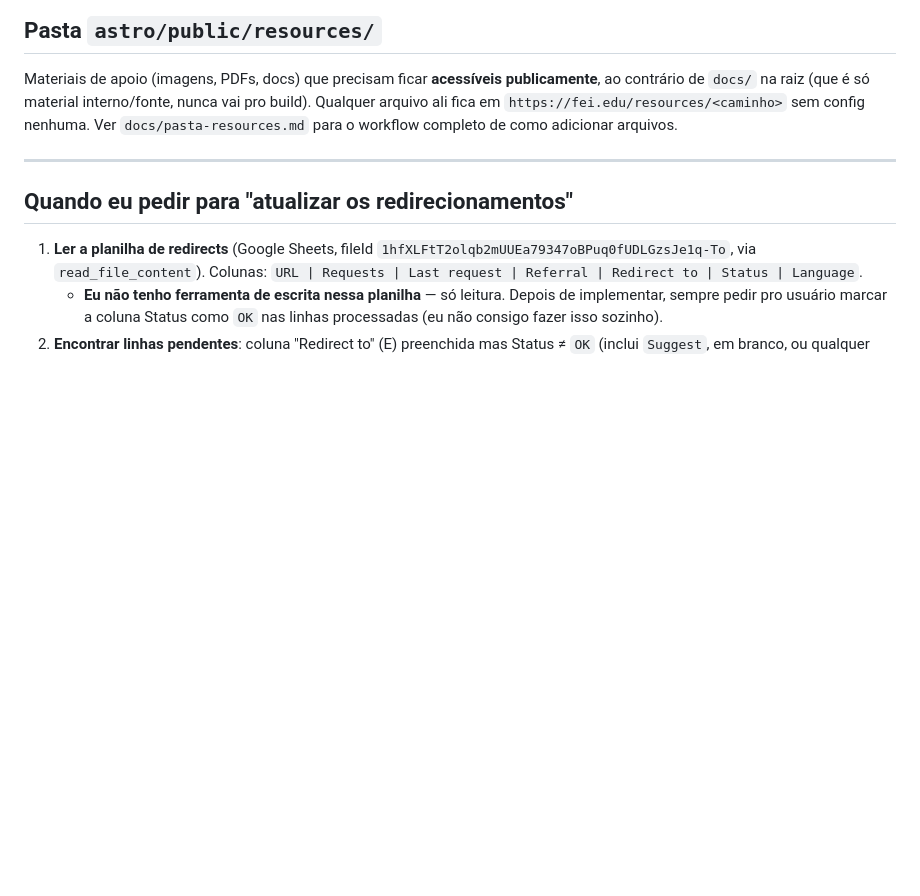
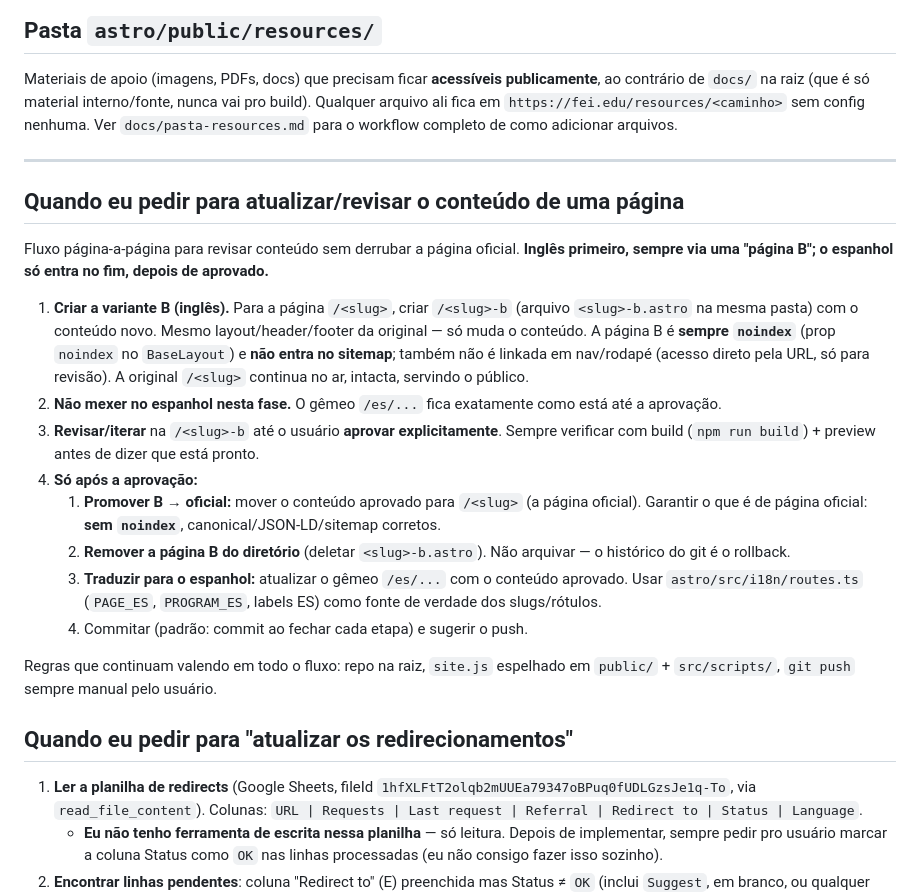
Before and after one commit to lead-links/fei-website, a Markdown page: CLAUDE.md, the part around the change. Drawn GitHub-style; blank space fills up the shorter version.

Commit message:
CLAUDE.md: document the page-B content-update workflow
EN-first via a noindex /<slug>-b page; on approval promote to official,
delete the B file, then translate the ES twin.

Co-Authored-By: Claude Opus 4.8 <noreply@anthropic.com>

```diff
--- a/CLAUDE.md
+++ b/CLAUDE.md
@@ -29,6 +29,21 @@ Espelhado byte-a-byte em `astro/src/scripts/site.js` — **sempre editar um e co
 Materiais de apoio (imagens, PDFs, docs) que precisam ficar **acessíveis publicamente**, ao contrário de `docs/` na raiz (que é só material interno/fonte, nunca vai pro build). Qualquer arquivo ali fica em `https://fei.edu/resources/<caminho>` sem config nenhuma. Ver `docs/pasta-resources.md` para o workflow completo de como adicionar arquivos.
 
 ---
+
+## Quando eu pedir para atualizar/revisar o conteúdo de uma página
+
+Fluxo página-a-página para revisar conteúdo sem derrubar a página oficial. **Inglês primeiro, sempre via uma "página B"; o espanhol só entra no fim, depois de aprovado.**
+
+1. **Criar a variante B (inglês).** Para a página `/<slug>`, criar `/<slug>-b` (arquivo `<slug>-b.astro` na mesma pasta) com o conteúdo novo. Mesmo layout/header/footer da original — só muda o conteúdo. A página B é **sempre `noindex`** (prop `noindex` no `BaseLayout`) e **não entra no sitemap**; também não é linkada em nav/rodapé (acesso direto pela URL, só para revisão). A original `/<slug>` continua no ar, intacta, servindo o público.
+2. **Não mexer no espanhol nesta fase.** O gêmeo `/es/...` fica exatamente como está até a aprovação.
+3. **Revisar/iterar** na `/<slug>-b` até o usuário **aprovar explicitamente**. Sempre verificar com build (`npm run build`) + preview antes de dizer que está pronto.
+4. **Só após a aprovação:**
+   1. **Promover B → oficial:** mover o conteúdo aprovado para `/<slug>` (a página oficial). Garantir o que é de página oficial: **sem `noindex`**, canonical/JSON-LD/sitemap corretos.
+   2. **Remover a página B do diretório** (deletar `<slug>-b.astro`). Não arquivar — o histórico do git é o rollback.
+   3. **Traduzir para o espanhol:** atualizar o gêmeo `/es/...` com o conteúdo aprovado. Usar `astro/src/i18n/routes.ts` (`PAGE_ES`, `PROGRAM_ES`, labels ES) como fonte de verdade dos slugs/rótulos.
+   4. Commitar (padrão: commit ao fechar cada etapa) e sugerir o push.
+
+Regras que continuam valendo em todo o fluxo: repo na raiz, `site.js` espelhado em `public/` + `src/scripts/`, `git push` sempre manual pelo usuário.
 
 ## Quando eu pedir para "atualizar os redirecionamentos"
 
```
